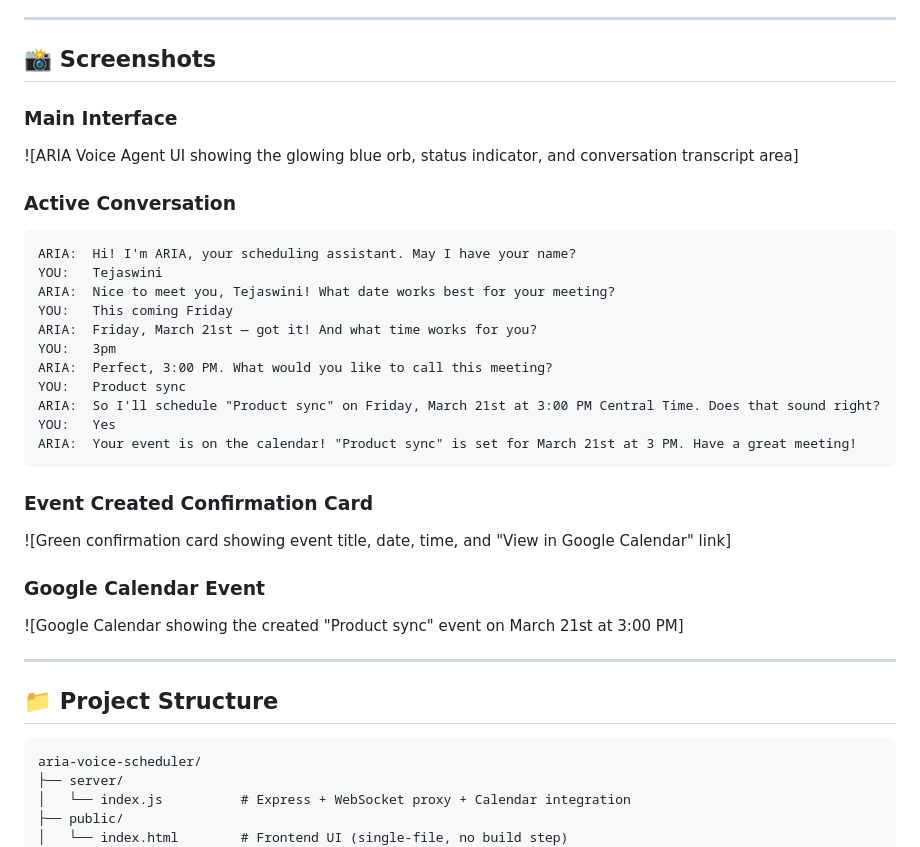
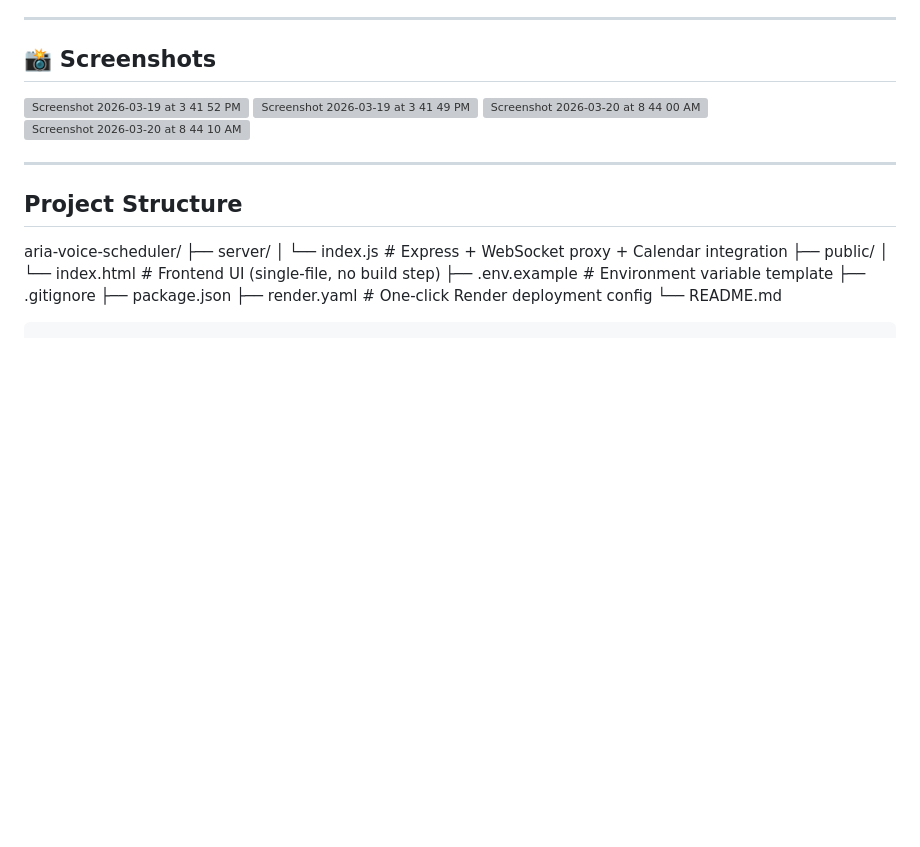
Before and after one commit to Tejaswini-np/aria-voice-scheduler, a Markdown page: README.md, the part around the change. Drawn GitHub-style; blank space fills up the shorter version; grey boxes are pictures that could not be loaded.

````diff
--- a/README.md
+++ b/README.md
@@ -183,35 +183,18 @@ npm run dev
 
 ## 📸 Screenshots
 
-### Main Interface
-![ARIA Voice Agent UI showing the glowing blue orb, status indicator, and conversation transcript area]
+<img width="1440" height="900" alt="Screenshot 2026-03-19 at 3 41 52 PM" src="https://github.com/user-attachments/assets/567dec78-d9bc-42d8-8e62-bcf6535ba024" />
 
-### Active Conversation
-```
-ARIA:  Hi! I'm ARIA, your scheduling assistant. May I have your name?
-YOU:   Tejaswini
-ARIA:  Nice to meet you, Tejaswini! What date works best for your meeting?
-YOU:   This coming Friday
-ARIA:  Friday, March 21st — got it! And what time works for you?
-YOU:   3pm
-ARIA:  Perfect, 3:00 PM. What would you like to call this meeting?
-YOU:   Product sync
-ARIA:  So I'll schedule "Product sync" on Friday, March 21st at 3:00 PM Central Time. Does that sound right?
-YOU:   Yes
-ARIA:  Your event is on the calendar! "Product sync" is set for March 21st at 3 PM. Have a great meeting!
-```
+<img width="1440" height="900" alt="Screenshot 2026-03-19 at 3 41 49 PM" src="https://github.com/user-attachments/assets/09266cb8-6f9a-4463-80d6-25e72165c3e0" />
 
-### Event Created Confirmation Card
-![Green confirmation card showing event title, date, time, and "View in Google Calendar" link]
+<img width="1440" height="900" alt="Screenshot 2026-03-20 at 8 44 00 AM" src="https://github.com/user-attachments/assets/0a514679-1423-46cc-bb15-cfc56e893598" />
 
-### Google Calendar Event
-![Google Calendar showing the created "Product sync" event on March 21st at 3:00 PM]
+<img width="1440" height="900" alt="Screenshot 2026-03-20 at 8 44 10 AM" src="https://github.com/user-attachments/assets/8922f62e-f021-49b7-90cf-feee6ecf44dd" />
 
 ---
 
-## 📁 Project Structure
+## Project Structure
 
-```
 aria-voice-scheduler/
 ├── server/
 │   └── index.js          # Express + WebSocket proxy + Calendar integration
````
